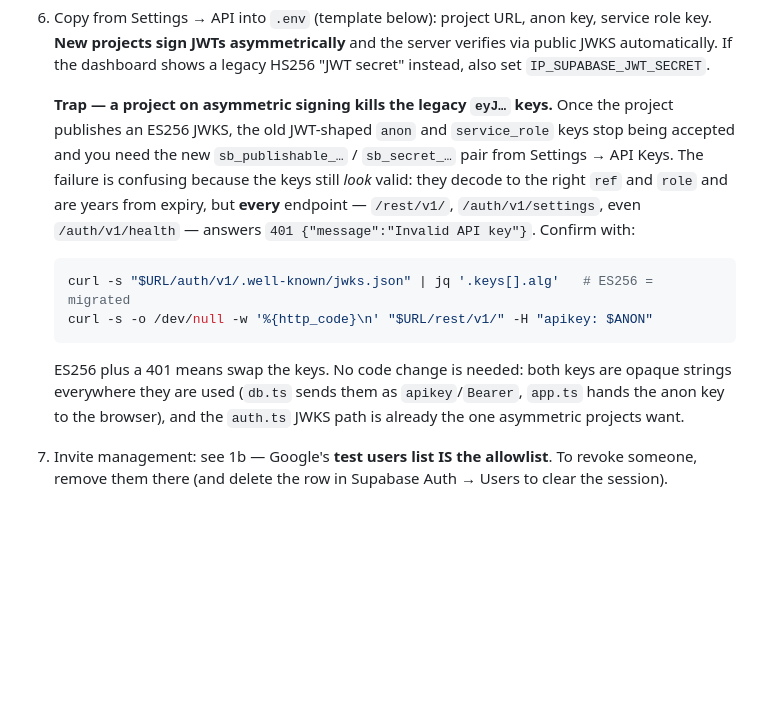
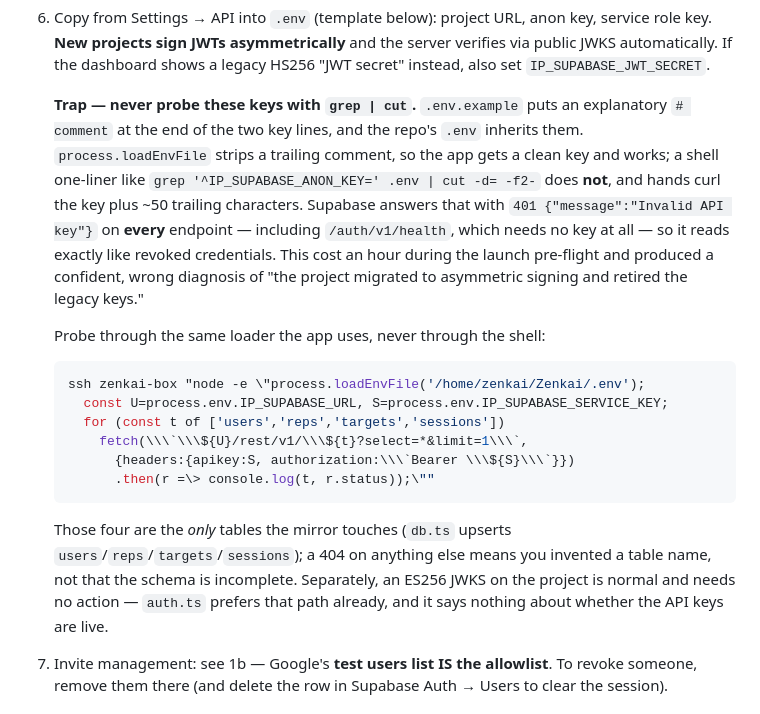
Before and after one commit to johnz4021/Zenkai, a Markdown page: docs/beta-runbook.md, the part around the change. Rendered like a GitHub page; blank space fills up the shorter version.

Commit message:
docs(runbook): correct the Supabase key trap — it was shell parsing, not revocation
The previous note claimed the project's asymmetric signing had retired its
legacy anon/service_role keys. That was wrong. The keys were valid the whole
time; the .env lines carry trailing `# comments` inherited from .env.example,
which process.loadEnvFile strips and a `grep | cut` probe does not. Supabase
answers key-plus-comment with 401 "Invalid API key" on every endpoint,
including /auth/v1/health, which mimics revocation exactly.

Replaced with the real lesson and a probe that goes through the same loader
the app uses. Also records that db.ts mirrors only users/reps/targets/
sessions, since a 404 on an invented table name was the other false alarm.

Co-Authored-By: Claude Opus 5 (1M context) <noreply@anthropic.com>

````diff
--- a/docs/beta-runbook.md
+++ b/docs/beta-runbook.md
@@ -56,24 +56,34 @@ alter table sessions enable row level security;
    server verifies via public JWKS automatically. If the dashboard shows a
    legacy HS256 "JWT secret" instead, also set `IP_SUPABASE_JWT_SECRET`.
 
-   **Trap — a project on asymmetric signing kills the legacy `eyJ…` keys.**
-   Once the project publishes an ES256 JWKS, the old JWT-shaped `anon` and
-   `service_role` keys stop being accepted and you need the new
-   `sb_publishable_…` / `sb_secret_…` pair from Settings → API Keys. The
-   failure is confusing because the keys still *look* valid: they decode to
-   the right `ref` and `role` and are years from expiry, but **every**
-   endpoint — `/rest/v1/`, `/auth/v1/settings`, even `/auth/v1/health` —
-   answers `401 {"message":"Invalid API key"}`. Confirm with:
+   **Trap — never probe these keys with `grep | cut`.** `.env.example` puts an
+   explanatory `# comment` at the end of the two key lines, and the repo's
+   `.env` inherits them. `process.loadEnvFile` strips a trailing comment, so
+   the app gets a clean key and works; a shell one-liner like
+   `grep '^IP_SUPABASE_ANON_KEY=' .env | cut -d= -f2-` does **not**, and hands
+   curl the key plus ~50 trailing characters. Supabase answers that with
+   `401 {"message":"Invalid API key"}` on **every** endpoint — including
+   `/auth/v1/health`, which needs no key at all — so it reads exactly like
+   revoked credentials. This cost an hour during the launch pre-flight and
+   produced a confident, wrong diagnosis of "the project migrated to
+   asymmetric signing and retired the legacy keys."
+
+   Probe through the same loader the app uses, never through the shell:
 
    ```bash
-   curl -s "$URL/auth/v1/.well-known/jwks.json" | jq '.keys[].alg'   # ES256 = migrated
-   curl -s -o /dev/null -w '%{http_code}\n' "$URL/rest/v1/" -H "apikey: $ANON"
+   ssh zenkai-box "node -e \"process.loadEnvFile('/home/zenkai/Zenkai/.env');
+     const U=process.env.IP_SUPABASE_URL, S=process.env.IP_SUPABASE_SERVICE_KEY;
+     for (const t of ['users','reps','targets','sessions'])
+       fetch(\\\`\\\${U}/rest/v1/\\\${t}?select=*&limit=1\\\`,
+         {headers:{apikey:S, authorization:\\\`Bearer \\\${S}\\\`}})
+         .then(r =\> console.log(t, r.status));\""
    ```
 
-   ES256 plus a 401 means swap the keys. No code change is needed: both keys
-   are opaque strings everywhere they are used (`db.ts` sends them as
-   `apikey`/`Bearer`, `app.ts` hands the anon key to the browser), and the
-   `auth.ts` JWKS path is already the one asymmetric projects want.
+   Those four are the *only* tables the mirror touches (`db.ts` upserts
+   `users`/`reps`/`targets`/`sessions`); a 404 on anything else means you
+   invented a table name, not that the schema is incomplete. Separately, an
+   ES256 JWKS on the project is normal and needs no action — `auth.ts` prefers
+   that path already, and it says nothing about whether the API keys are live.
 7. Invite management: see 1b — Google's **test users list IS the allowlist**.
    To revoke someone, remove them there (and delete the row in Supabase
    Auth → Users to clear the session).
````
